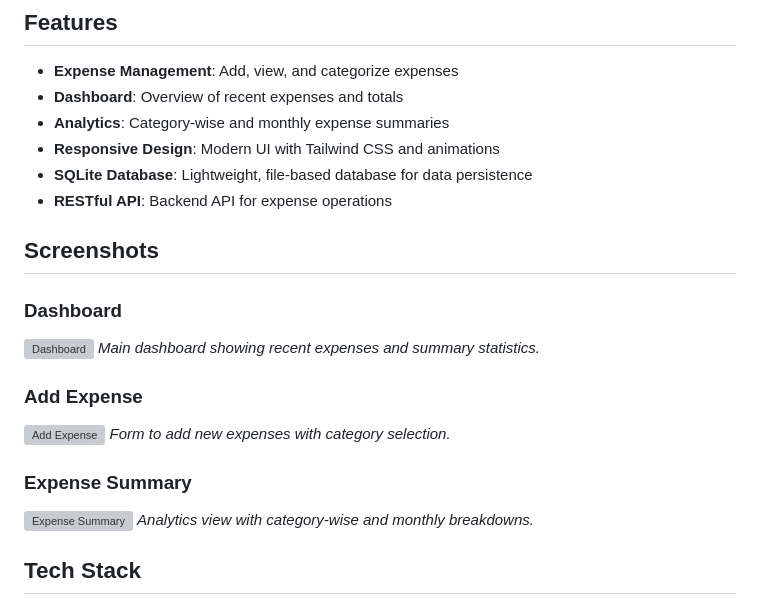
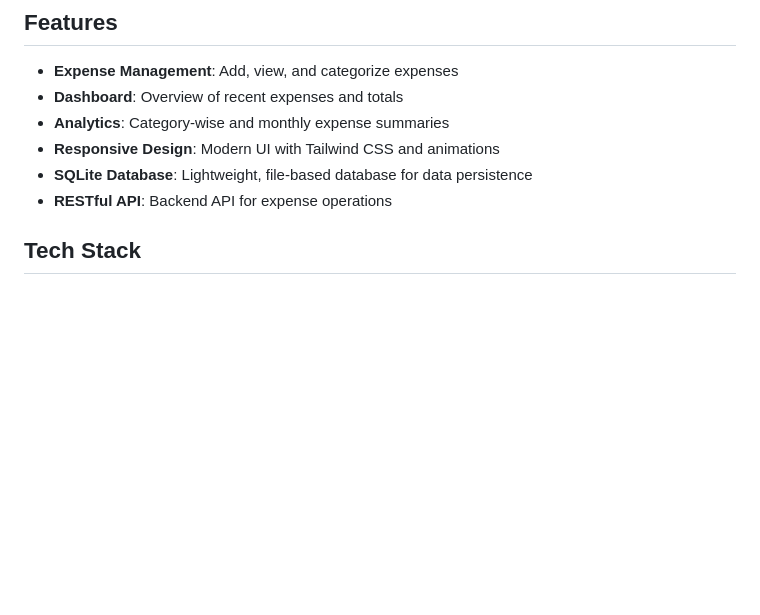
Before and after one commit to Tanishqptl/Smart-Expenses-Tracker, a Markdown page: README.md, the part around the change. Drawn GitHub-style; blank space fills up the shorter version; grey boxes are pictures that could not be loaded.

Commit message:
Remove screenshots section from README

```diff
--- a/README.md
+++ b/README.md
@@ -10,20 +10,6 @@ A full-stack web application for tracking personal expenses with a modern React
 - **Responsive Design**: Modern UI with Tailwind CSS and animations
 - **SQLite Database**: Lightweight, file-based database for data persistence
 - **RESTful API**: Backend API for expense operations
-
-## Screenshots
-
-### Dashboard
-![Dashboard](screenshots/dashboard.png)
-*Main dashboard showing recent expenses and summary statistics.*
-
-### Add Expense
-![Add Expense](screenshots/add-expense.png)
-*Form to add new expenses with category selection.*
-
-### Expense Summary
-![Expense Summary](screenshots/expense-summary.png)
-*Analytics view with category-wise and monthly breakdowns.*
 
 ## Tech Stack
 
```
